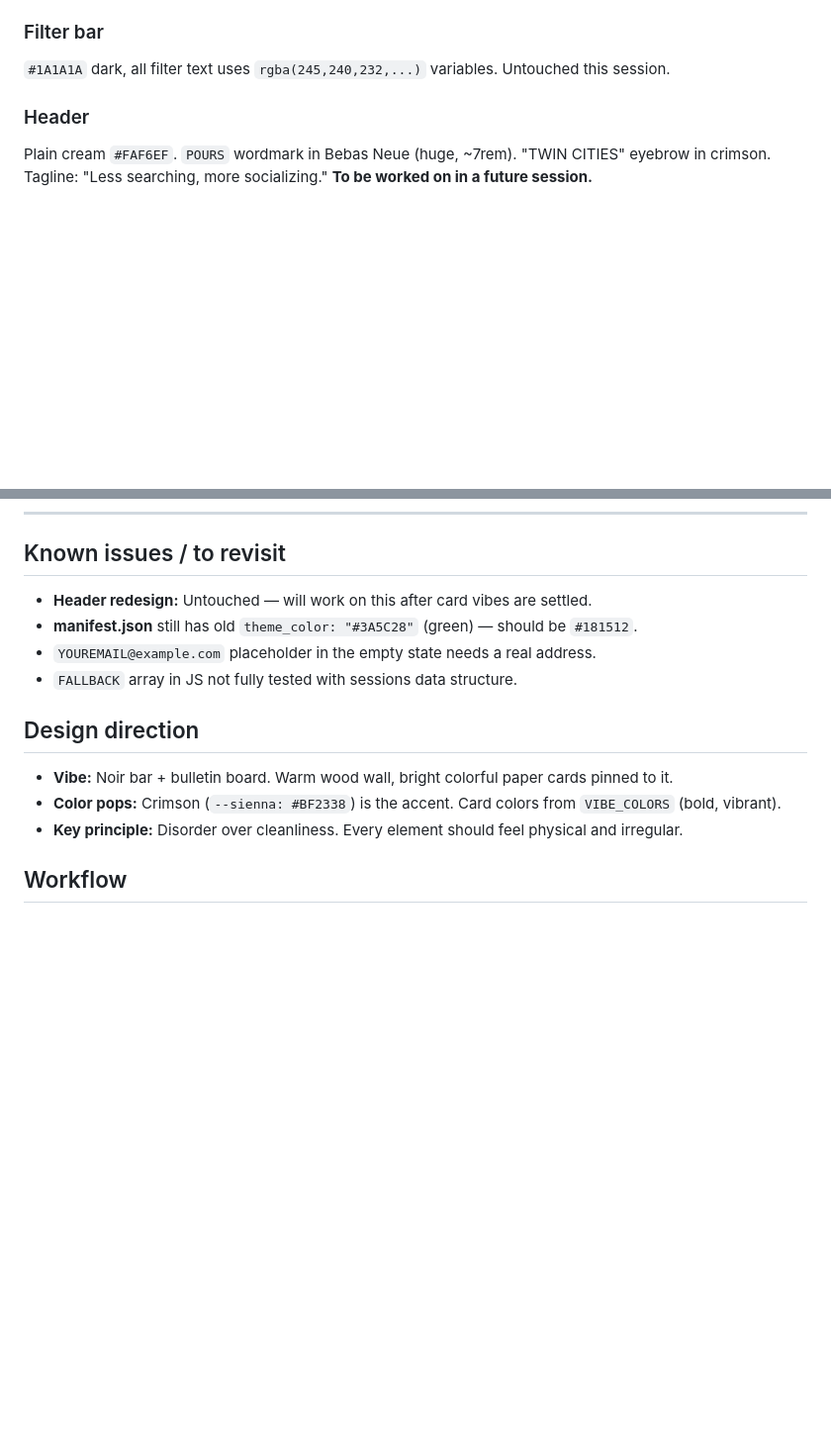
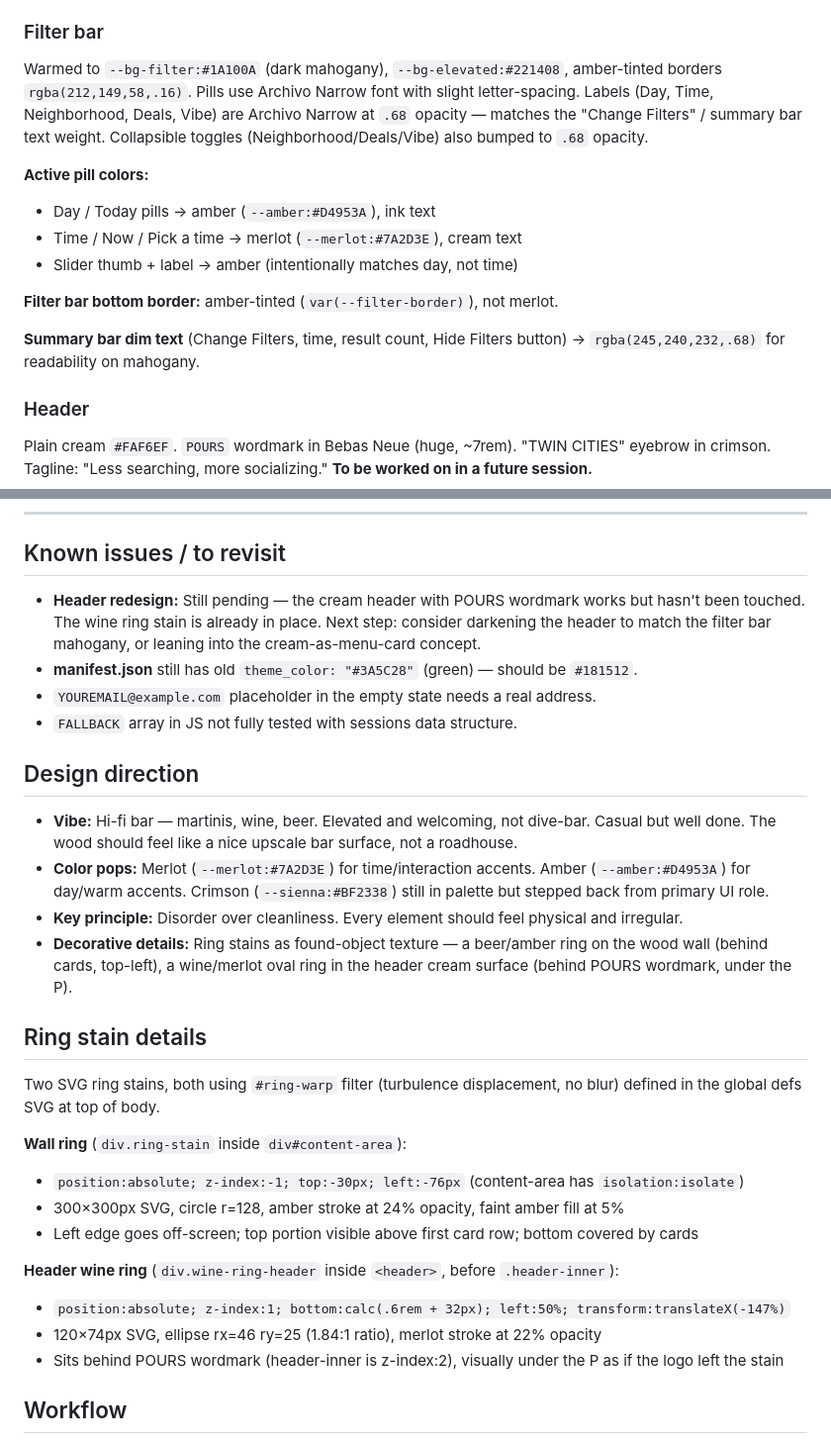
Before and after one commit to violetbrownpsych/happyhour, a Markdown page: handoff.md, 2 parts joined by grey strips. Shown at 99% size. Rendered like a GitHub page; blank space fills up the shorter version.

Commit message:
updated claude files

```diff
--- a/handoff.md
+++ b/handoff.md
@@ -16,7 +16,16 @@ Real wood photo (`wood-background-seamless.jpg`) tiled at 1423px wide, scrolls w
 - `background-color: #2C1808` — dark mahogany fallback
 
 ### Filter bar
-`#1A1A1A` dark, all filter text uses `rgba(245,240,232,...)` variables. Untouched this session.
+Warmed to `--bg-filter:#1A100A` (dark mahogany), `--bg-elevated:#221408`, amber-tinted borders `rgba(212,149,58,.16)`. Pills use Archivo Narrow font with slight letter-spacing. Labels (Day, Time, Neighborhood, Deals, Vibe) are Archivo Narrow at `.68` opacity — matches the "Change Filters" / summary bar text weight. Collapsible toggles (Neighborhood/Deals/Vibe) also bumped to `.68` opacity.
+
+**Active pill colors:**
+- Day / Today pills → amber (`--amber:#D4953A`), ink text
+- Time / Now / Pick a time → merlot (`--merlot:#7A2D3E`), cream text
+- Slider thumb + label → amber (intentionally matches day, not time)
+
+**Filter bar bottom border:** amber-tinted (`var(--filter-border)`), not merlot.
+
+**Summary bar dim text** (Change Filters, time, result count, Hide Filters button) → `rgba(245,240,232,.68)` for readability on mahogany.
 
 ### Header
 Plain cream `#FAF6EF`. `POURS` wordmark in Bebas Neue (huge, ~7rem). "TWIN CITIES" eyebrow in crimson. Tagline: "Less searching, more socializing." **To be worked on in a future session.**
@@ -65,15 +74,29 @@ No SVG grain on `.card-bg` (removed — was causing visible vertical striping du
 ---
 
 ## Known issues / to revisit
-- **Header redesign:** Untouched — will work on this after card vibes are settled.
+- **Header redesign:** Still pending — the cream header with POURS wordmark works but hasn't been touched. The wine ring stain is already in place. Next step: consider darkening the header to match the filter bar mahogany, or leaning into the cream-as-menu-card concept.
 - **manifest.json** still has old `theme_color: "#3A5C28"` (green) — should be `#181512`.
 - `YOUREMAIL@example.com` placeholder in the empty state needs a real address.
 - `FALLBACK` array in JS not fully tested with sessions data structure.
 
 ## Design direction
-- **Vibe:** Noir bar + bulletin board. Warm wood wall, bright colorful paper cards pinned to it.
-- **Color pops:** Crimson (`--sienna: #BF2338`) is the accent. Card colors from `VIBE_COLORS` (bold, vibrant).
+- **Vibe:** Hi-fi bar — martinis, wine, beer. Elevated and welcoming, not dive-bar. Casual but well done. The wood should feel like a nice upscale bar surface, not a roadhouse.
+- **Color pops:** Merlot (`--merlot:#7A2D3E`) for time/interaction accents. Amber (`--amber:#D4953A`) for day/warm accents. Crimson (`--sienna:#BF2338`) still in palette but stepped back from primary UI role.
 - **Key principle:** Disorder over cleanliness. Every element should feel physical and irregular.
+- **Decorative details:** Ring stains as found-object texture — a beer/amber ring on the wood wall (behind cards, top-left), a wine/merlot oval ring in the header cream surface (behind POURS wordmark, under the P).
+
+## Ring stain details
+Two SVG ring stains, both using `#ring-warp` filter (turbulence displacement, no blur) defined in the global defs SVG at top of body.
+
+**Wall ring** (`div.ring-stain` inside `div#content-area`):
+- `position:absolute; z-index:-1; top:-30px; left:-76px` (content-area has `isolation:isolate`)
+- 300×300px SVG, circle r=128, amber stroke at 24% opacity, faint amber fill at 5%
+- Left edge goes off-screen; top portion visible above first card row; bottom covered by cards
+
+**Header wine ring** (`div.wine-ring-header` inside `<header>`, before `.header-inner`):
+- `position:absolute; z-index:1; bottom:calc(.6rem + 32px); left:50%; transform:translateX(-147%)`
+- 120×74px SVG, ellipse rx=46 ry=25 (1.84:1 ratio), merlot stroke at 22% opacity
+- Sits behind POURS wordmark (header-inner is z-index:2), visually under the P as if the logo left the stain
 
 ## Workflow
 - Edit `index.html` (and `happyhours.csv` for venue data)
```
